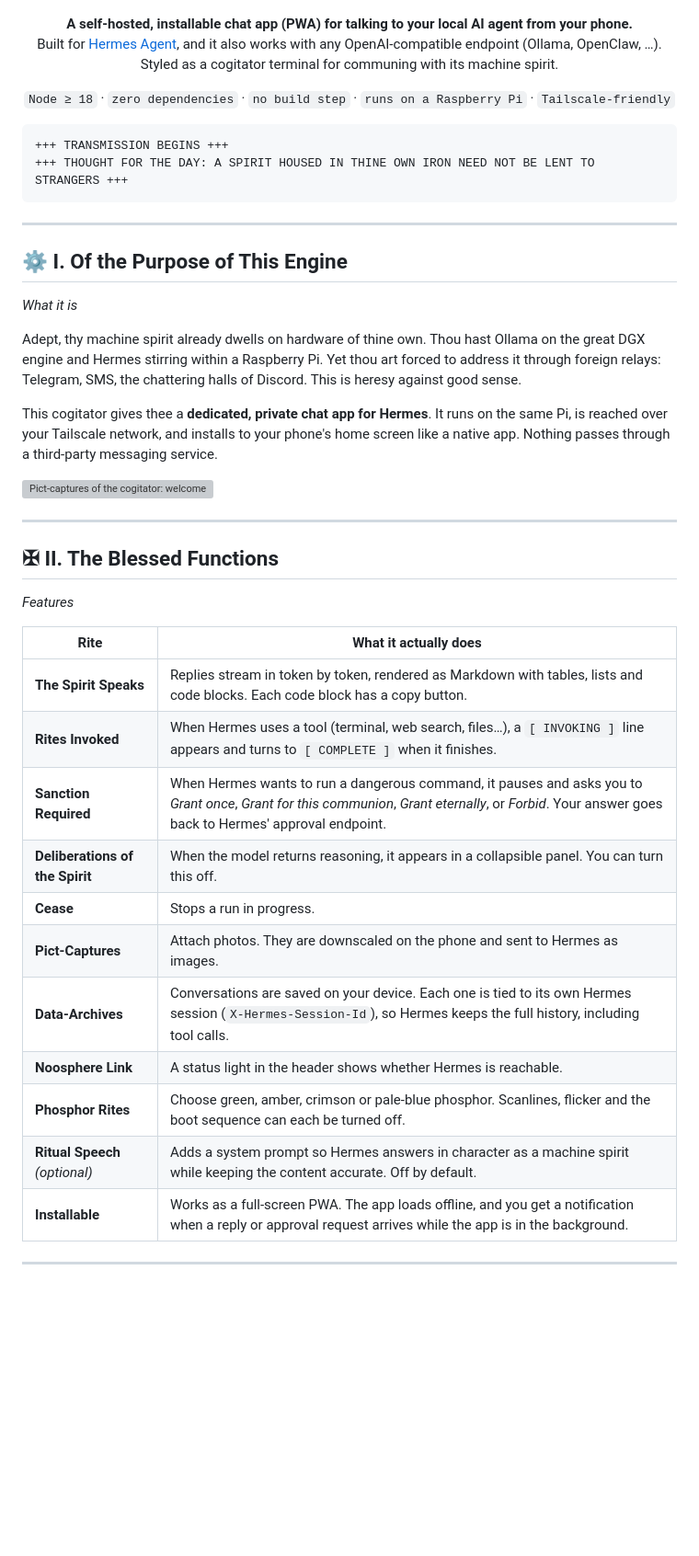
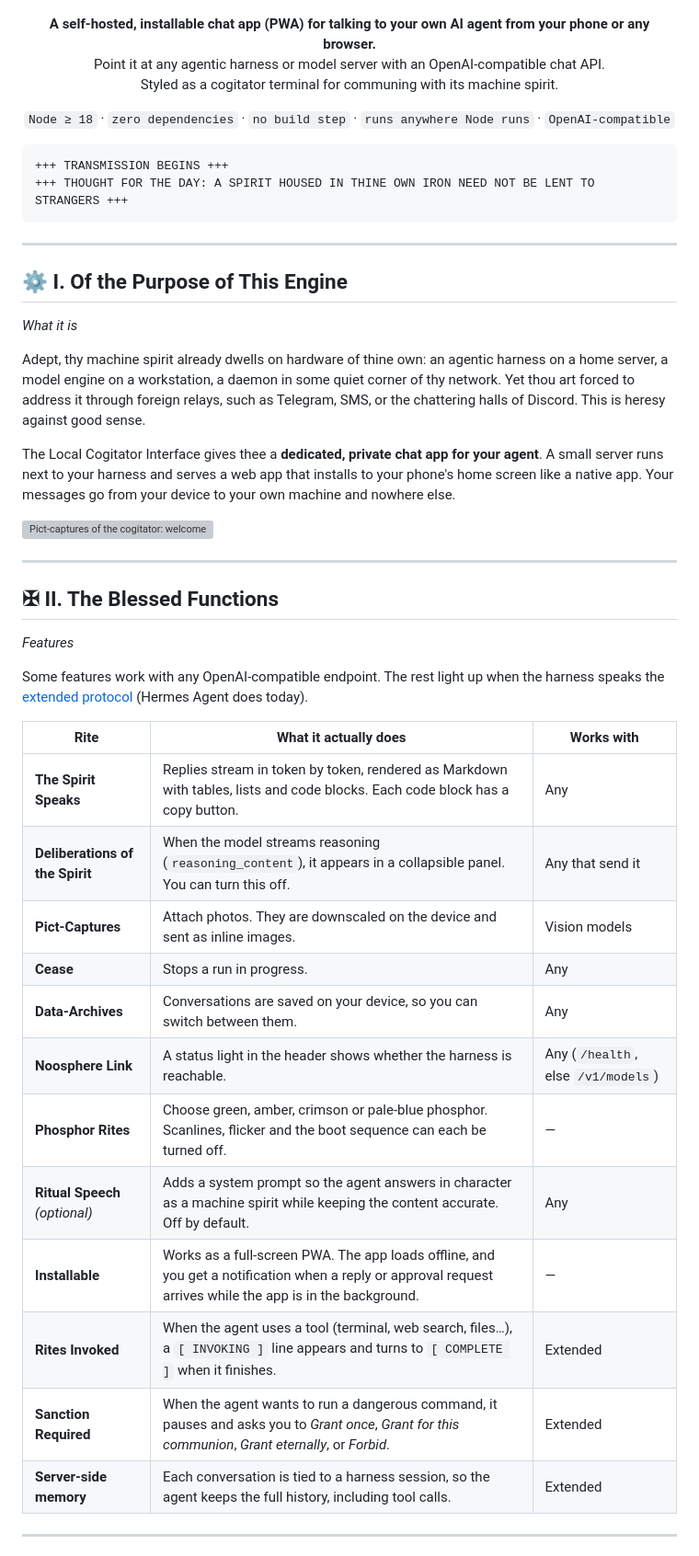
Before and after one commit to dsmith111/Local-Machine-Spirit-UI, a Markdown page: README.md, the part around one of its changes. Shown at 92% size. GitHub-like rendering; blank space fills up the shorter version; grey boxes are pictures that could not be loaded.

````diff
--- a/README.md
+++ b/README.md
@@ -3,13 +3,13 @@
 </p>
 
 <p align="center">
-  <b>A self-hosted, installable chat app (PWA) for talking to your local AI agent from your phone.</b><br>
-  Built for <a href="https://github.com/NousResearch/hermes-agent">Hermes Agent</a>, and it also works with any OpenAI-compatible endpoint (Ollama, OpenClaw, …).<br>
+  <b>A self-hosted, installable chat app (PWA) for talking to your own AI agent from your phone or any browser.</b><br>
+  Point it at any agentic harness or model server with an OpenAI-compatible chat API.<br>
   Styled as a cogitator terminal for communing with its machine spirit.
 </p>
 
 <p align="center">
-  <code>Node ≥ 18</code> · <code>zero dependencies</code> · <code>no build step</code> · <code>runs on a Raspberry Pi</code> · <code>Tailscale-friendly</code>
+  <code>Node ≥ 18</code> · <code>zero dependencies</code> · <code>no build step</code> · <code>runs anywhere Node runs</code> · <code>OpenAI-compatible</code>
 </p>
 
 ```
@@ -22,9 +22,9 @@
 ## ⚙ I. Of the Purpose of This Engine
 *What it is*
 
-Adept, thy machine spirit already dwells on hardware of thine own. Thou hast Ollama on the great DGX engine and Hermes stirring within a Raspberry Pi. Yet thou art forced to address it through foreign relays: Telegram, SMS, the chattering halls of Discord. This is heresy against good sense.
+Adept, thy machine spirit already dwells on hardware of thine own: an agentic harness on a home server, a model engine on a workstation, a daemon in some quiet corner of thy network. Yet thou art forced to address it through foreign relays, such as Telegram, SMS, or the chattering halls of Discord. This is heresy against good sense.
 
-This cogitator gives thee a **dedicated, private chat app for Hermes**. It runs on the same Pi, is reached over your Tailscale network, and installs to your phone's home screen like a native app. Nothing passes through a third-party messaging service.
+The Local Cogitator Interface gives thee a **dedicated, private chat app for your agent**. A small server runs next to your harness and serves a web app that installs to your phone's home screen like a native app. Your messages go from your device to your own machine and nowhere else.
 
 ![Pict-captures of the cogitator: welcome screen, an approval prompt, and a reply](docs/screenshots.png)
 
@@ -33,19 +33,22 @@ This cogitator gives thee a **dedicated, private chat app for Hermes**. It runs
 ## ✠ II. The Blessed Functions
 *Features*
 
-| Rite | What it actually does |
-|---|---|
-| **The Spirit Speaks** | Replies stream in token by token, rendered as Markdown with tables, lists and code blocks. Each code block has a copy button. |
-| **Rites Invoked** | When Hermes uses a tool (terminal, web search, files…), a `[ INVOKING ]` line appears and turns to `[ COMPLETE ]` when it finishes. |
-| **Sanction Required** | When Hermes wants to run a dangerous command, it pauses and asks you to *Grant once*, *Grant for this communion*, *Grant eternally*, or *Forbid*. Your answer goes back to Hermes' approval endpoint. |
-| **Deliberations of the Spirit** | When the model returns reasoning, it appears in a collapsible panel. You can turn this off. |
-| **Cease** | Stops a run in progress. |
-| **Pict-Captures** | Attach photos. They are downscaled on the phone and sent to Hermes as images. |
-| **Data-Archives** | Conversations are saved on your device. Each one is tied to its own Hermes session (`X-Hermes-Session-Id`), so Hermes keeps the full history, including tool calls. |
-| **Noosphere Link** | A status light in the header shows whether Hermes is reachable. |
-| **Phosphor Rites** | Choose green, amber, crimson or pale-blue phosphor. Scanlines, flicker and the boot sequence can each be turned off. |
-| **Ritual Speech** *(optional)* | Adds a system prompt so Hermes answers in character as a machine spirit while keeping the content accurate. Off by default. |
-| **Installable** | Works as a full-screen PWA. The app loads offline, and you get a notification when a reply or approval request arrives while the app is in the background. |
+Some features work with any OpenAI-compatible endpoint. The rest light up when the harness speaks the [extended protocol](#-vii-the-extended-litanies) (Hermes Agent does today).
+
+| Rite | What it actually does | Works with |
+|---|---|---|
+| **The Spirit Speaks** | Replies stream in token by token, rendered as Markdown with tables, lists and code blocks. Each code block has a copy button. | Any |
+| **Deliberations of the Spirit** | When the model streams reasoning (`reasoning_content`), it appears in a collapsible panel. You can turn this off. | Any that send it |
+| **Pict-Captures** | Attach photos. They are downscaled on the device and sent as inline images. | Vision models |
+| **Cease** | Stops a run in progress. | Any |
+| **Data-Archives** | Conversations are saved on your device, so you can switch between them. | Any |
+| **Noosphere Link** | A status light in the header shows whether the harness is reachable. | Any (`/health`, else `/v1/models`) |
+| **Phosphor Rites** | Choose green, amber, crimson or pale-blue phosphor. Scanlines, flicker and the boot sequence can each be turned off. | — |
+| **Ritual Speech** *(optional)* | Adds a system prompt so the agent answers in character as a machine spirit while keeping the content accurate. Off by default. | Any |
+| **Installable** | Works as a full-screen PWA. The app loads offline, and you get a notification when a reply or approval request arrives while the app is in the background. | — |
+| **Rites Invoked** | When the agent uses a tool (terminal, web search, files…), a `[ INVOKING ]` line appears and turns to `[ COMPLETE ]` when it finishes. | Extended |
+| **Sanction Required** | When the agent wants to run a dangerous command, it pauses and asks you to *Grant once*, *Grant for this communion*, *Grant eternally*, or *Forbid*. | Extended |
+| **Server-side memory** | Each conversation is tied to a harness session, so the agent keeps the full history, including tool calls. | Extended |
 
 ---
 
````
Also changed, not shown: other parts of README.md (+122 -54 lines), docs/2-welcome.png, docs/5-sanction.png, docs/7-amber.png, 12 other files.
